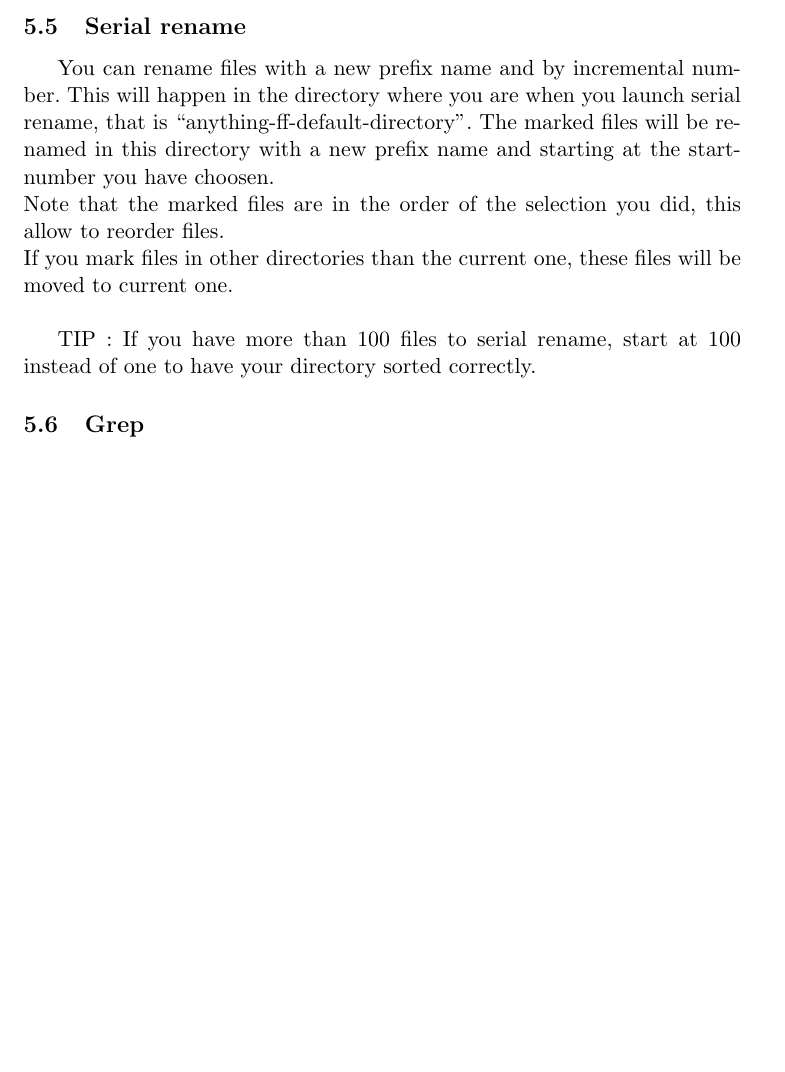
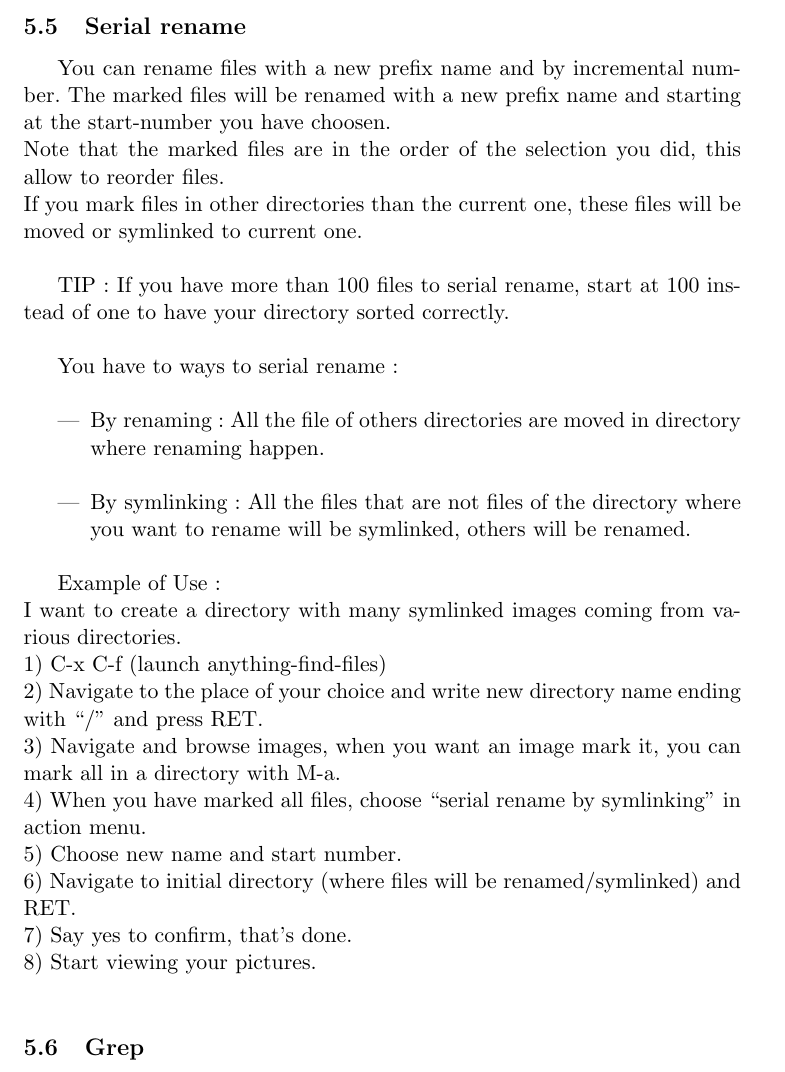
Before and after one commit to emacs-helm/helm, a LaTeX document (doc/anything.tex): part of page 9 of 19 before the commit and part of page 9 of 20 after it, cut so that both start at the same text, the shorter picture padded with empty space. Compiled offline with pdfLaTeX.

Commit message:
* anything.tex update

```diff
--- a/doc/anything.tex
+++ b/doc/anything.tex
@@ -363,16 +363,34 @@ Be sure to have Imagemagick package installed.\\
 \subsection{Serial rename}
 \label{sec:serial-rename}
 You can rename files with a new prefix name and by incremental number.
-This will happen in the directory where you are when you launch serial rename,
-that is ``anything-ff-default-directory''.
-The marked files will be renamed in this directory with a new prefix name and starting
+The marked files will be renamed with a new prefix name and starting
 at the start-number you have choosen.\\
 Note that the marked files are in the order of the selection you did, this allow to reorder
 files.\\
-If you mark files in other directories than the current one, these files will be moved to current one.\\
+If you mark files in other directories than the current one, these files will be moved or symlinked to current one.\\
 
 TIP: If you have more than 100 files to serial rename, start at 100 instead of one to have your directory
-sorted correctly.
+sorted correctly.\\
+
+You have to ways to serial rename:\\
+\begin{itemize}
+\item By renaming: All the file of others directories are moved in directory where renaming happen.\\
+\end{itemize}
+\begin{itemize}
+\item By symlinking: All the files that are not files of the directory where you want to rename will be symlinked,
+others will be renamed.\\
+\end{itemize}
+
+Example of Use:\\
+I want to create a directory with many symlinked images coming from various directories.\\
+1) C-x C-f (launch anything-find-files)\\
+2) Navigate to the place of your choice and write new directory name ending with ``/'' and press RET.\\
+3) Navigate and browse images, when you want an image mark it, you can mark all in a directory with M-a.\\
+4) When you have marked all files, choose ``serial rename by symlinking'' in action menu.\\
+5) Choose new name and start number.\\
+6) Navigate to initial directory (where files will be renamed/symlinked) and RET.\\
+7) Say yes to confirm, that's done.\\
+8) Start viewing your pictures.\\
 
 \subsection{Grep}
 \label{sec:grep}
```
Also changed, not shown: doc/anything.pdf.
